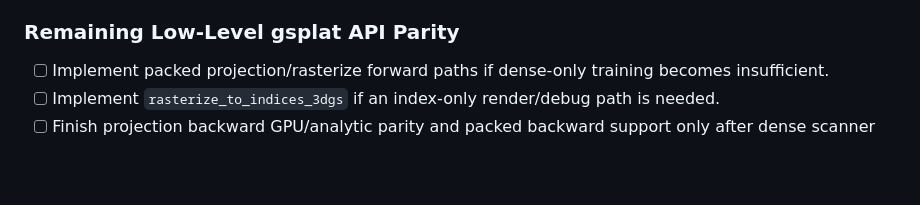
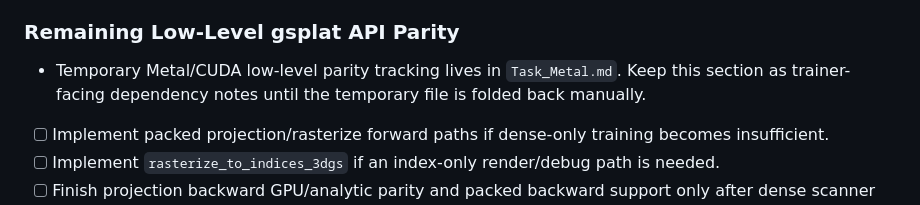
Before and after one commit to a1091150/gsplat-mlx, a Markdown page: Task.md, the part around the change. Drawn GitHub-style; blank space fills up the shorter version.

Commit message:
Update Task

```diff
--- a/Task.md
+++ b/Task.md
@@ -1295,6 +1295,9 @@
   initialization should be validated against gsplat behavior.
 
 ### Remaining Low-Level gsplat API Parity
+- Temporary Metal/CUDA low-level parity tracking lives in `Task_Metal.md`.
+  Keep this section as trainer-facing dependency notes until the temporary file
+  is folded back manually.
 - [ ] Implement packed projection/rasterize forward paths if dense-only training
   becomes insufficient.
 - [ ] Implement `rasterize_to_indices_3dgs` if an index-only render/debug path is
```
Also changed, not shown: Task_Metal.md (added, +115 -0 lines).
